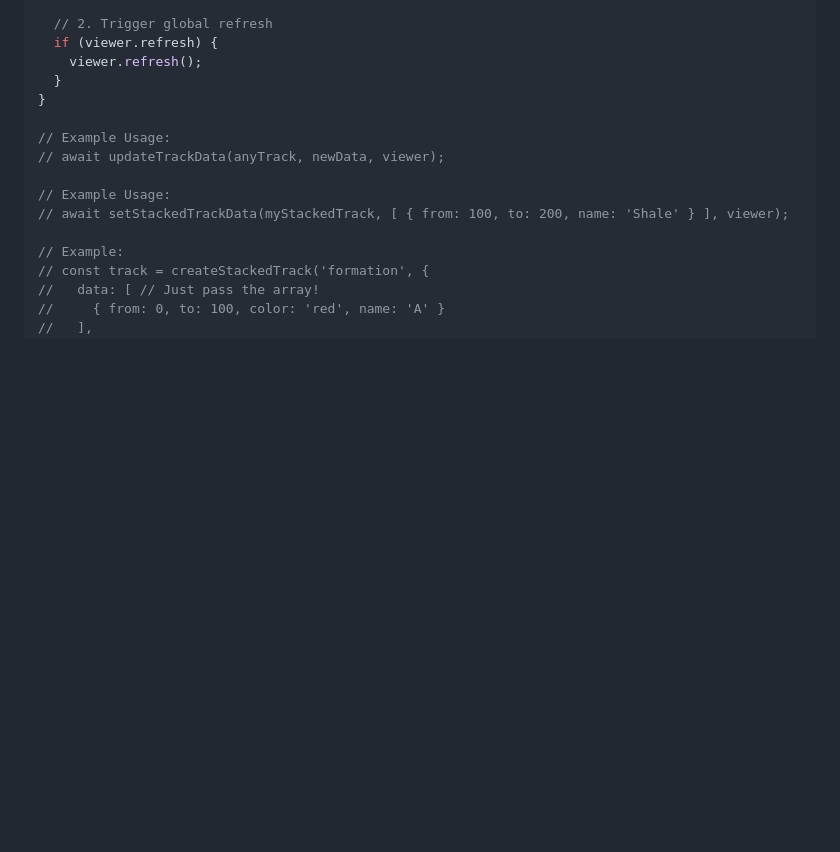
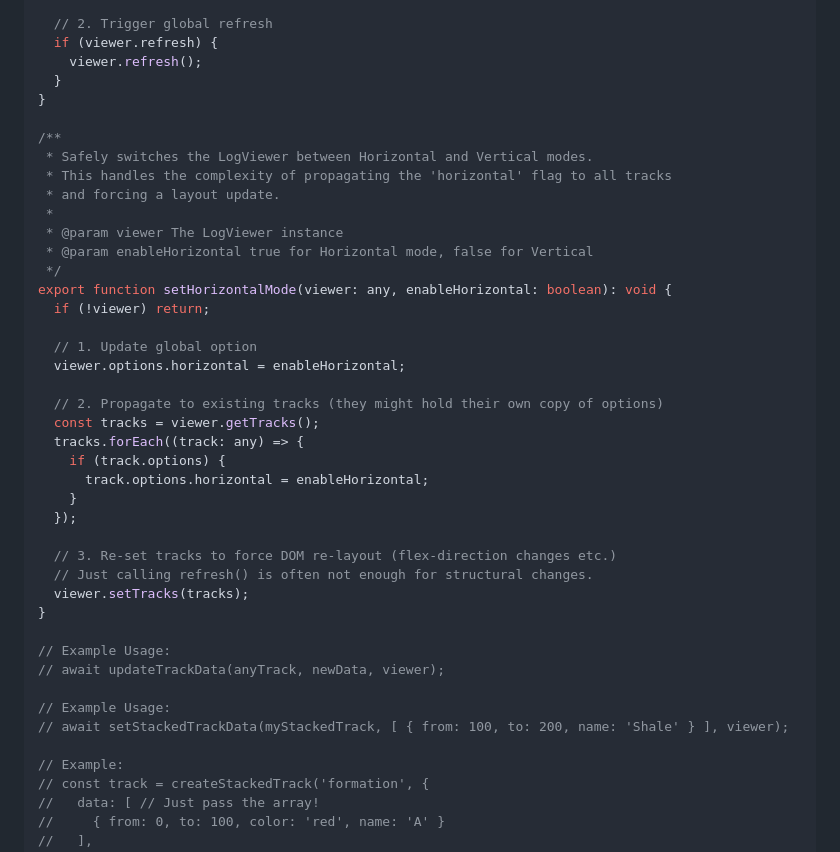
Before and after one commit to nimotea/wellog-viz-skill, a Markdown page: references/high-level-abstractions.md, the part around the change. GitHub-like rendering; blank space fills up the shorter version.

Commit message:
feat: add unified updateTrackData and setHorizontalMode helpers; docs: update best practices

```diff
--- a/references/high-level-abstractions.md
+++ b/references/high-level-abstractions.md
@@ -890,6 +890,33 @@ export async function updateTrackData(
   }
 }
 
+/**
+ * Safely switches the LogViewer between Horizontal and Vertical modes.
+ * This handles the complexity of propagating the 'horizontal' flag to all tracks
+ * and forcing a layout update.
+ *
+ * @param viewer The LogViewer instance
+ * @param enableHorizontal true for Horizontal mode, false for Vertical
+ */
+export function setHorizontalMode(viewer: any, enableHorizontal: boolean): void {
+  if (!viewer) return;
+
+  // 1. Update global option
+  viewer.options.horizontal = enableHorizontal;
+
+  // 2. Propagate to existing tracks (they might hold their own copy of options)
+  const tracks = viewer.getTracks();
+  tracks.forEach((track: any) => {
+    if (track.options) {
+      track.options.horizontal = enableHorizontal;
+    }
+  });
+
+  // 3. Re-set tracks to force DOM re-layout (flex-direction changes etc.)
+  // Just calling refresh() is often not enough for structural changes.
+  viewer.setTracks(tracks);
+}
+
 // Example Usage:
 // await updateTrackData(anyTrack, newData, viewer);
 
```
Also changed, not shown: references/best-practices.md (+22 -0 lines).
